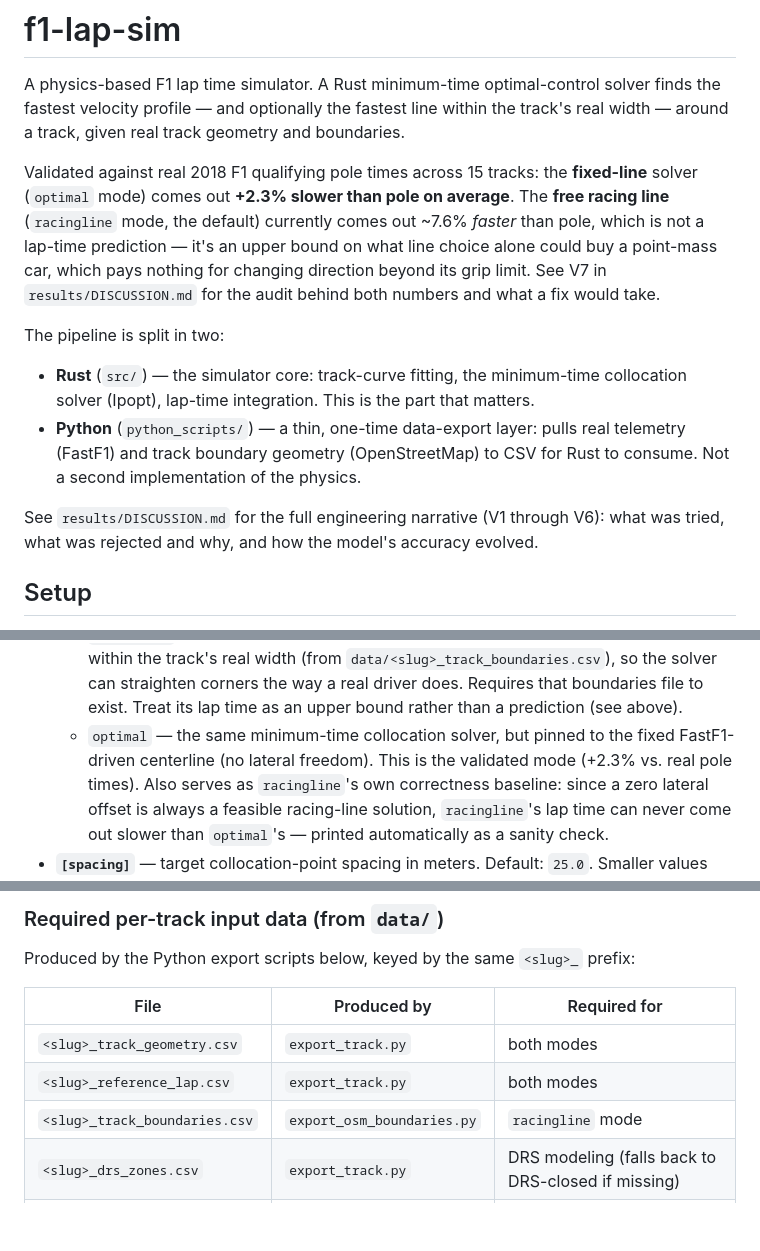
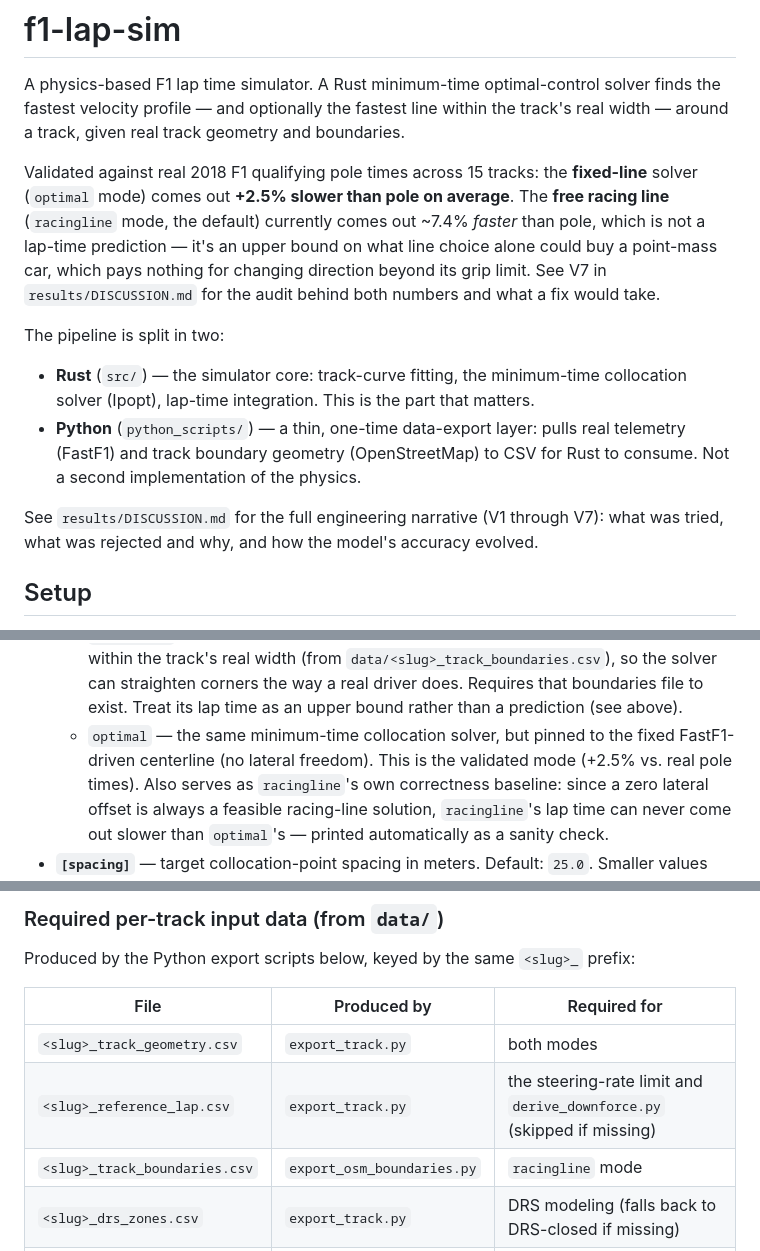
Before and after one commit to alicjakr/f1-lap-sim, a Markdown page: README.md, 3 parts joined by grey strips. GitHub-like rendering; blank space fills up the shorter version.

```diff
--- a/README.md
+++ b/README.md
@@ -5,8 +5,8 @@ the fastest velocity profile — and optionally the fastest line within the trac
 width — around a track, given real track geometry and boundaries.
 
 Validated against real 2018 F1 qualifying pole times across 15 tracks: the **fixed-line**
-solver (`optimal` mode) comes out **+2.3% slower than pole on average**. The **free racing
-line** (`racingline` mode, the default) currently comes out ~7.6% *faster* than pole, which
+solver (`optimal` mode) comes out **+2.5% slower than pole on average**. The **free racing
+line** (`racingline` mode, the default) currently comes out ~7.4% *faster* than pole, which
 is not a lap-time prediction — it's an upper bound on what line choice alone could buy a
 point-mass car, which pays nothing for changing direction beyond its grip limit. See V7 in
 `results/DISCUSSION.md` for the audit behind both numbers and what a fix would take.
@@ -19,7 +19,7 @@ The pipeline is split in two:
   telemetry (FastF1) and track boundary geometry (OpenStreetMap) to CSV for Rust to
   consume. Not a second implementation of the physics.
 
-See `results/DISCUSSION.md` for the full engineering narrative (V1 through V6): what was
+See `results/DISCUSSION.md` for the full engineering narrative (V1 through V7): what was
 tried, what was rejected and why, and how the model's accuracy evolved.
 
 ## Setup
@@ -55,7 +55,7 @@ cargo run --release -- <track> [mode] [spacing]
     solver can straighten corners the way a real driver does. Requires that boundaries file
     to exist. Treat its lap time as an upper bound rather than a prediction (see above).
   - `optimal` — the same minimum-time collocation solver, but pinned to the fixed
-    FastF1-driven centerline (no lateral freedom). This is the validated mode (+2.3% vs.
+    FastF1-driven centerline (no lateral freedom). This is the validated mode (+2.5% vs.
     real pole times). Also serves as `racingline`'s own correctness baseline: since a zero
     lateral offset is always a feasible racing-line solution, `racingline`'s lap time can
     never come out slower than `optimal`'s — printed automatically as a sanity check.
@@ -89,7 +89,7 @@ Produced by the Python export scripts below, keyed by the same `<slug>_` prefix:
 | File | Produced by | Required for |
 |---|---|---|
 | `<slug>_track_geometry.csv` | `export_track.py` | both modes |
-| `<slug>_reference_lap.csv` | `export_track.py` | both modes |
+| `<slug>_reference_lap.csv` | `export_track.py` | the steering-rate limit and `derive_downforce.py` (skipped if missing) |
 | `<slug>_track_boundaries.csv` | `export_osm_boundaries.py` | `racingline` mode |
 | `<slug>_drs_zones.csv` | `export_track.py` | DRS modeling (falls back to DRS-closed if missing) |
 | `<slug>_aero_params.csv` | `derive_downforce.py` | per-track aero (falls back to a coarse 3-tier default if missing) |
```
Also changed, not shown: results/DISCUSSION.md (+22 -7 lines).
